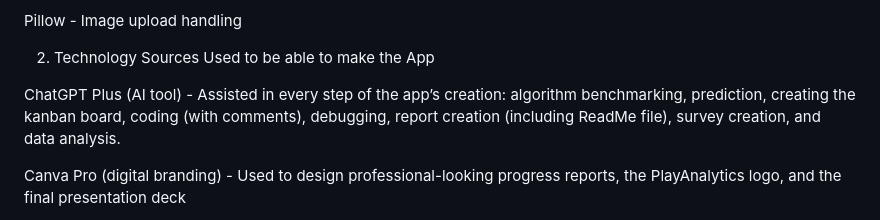
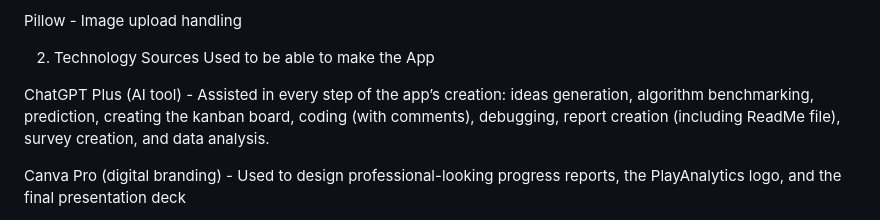
Before and after one commit to juancarloskatigbak8/PlayAnalytics-Machine-Learning-Driven-Sports-Management-Portal, a Markdown page: README.md, the part around the change. Drawn GitHub-style.

```diff
--- a/README.md
+++ b/README.md
@@ -95,7 +95,7 @@ Pillow - Image upload handling
 
 2. Technology Sources Used to be able to make the App
 
-ChatGPT Plus (AI tool) - Assisted in every step of the app’s creation: algorithm benchmarking, prediction, creating the kanban board, coding (with comments), debugging, report creation (including ReadMe file), survey creation, and data analysis.
+ChatGPT Plus (AI tool) - Assisted in every step of the app’s creation: ideas generation, algorithm benchmarking, prediction, creating the kanban board, coding (with comments), debugging, report creation (including ReadMe file), survey creation, and data analysis.
 
 Canva Pro (digital branding) - Used to design professional-looking progress reports, the PlayAnalytics logo, and the final presentation deck
 
```
